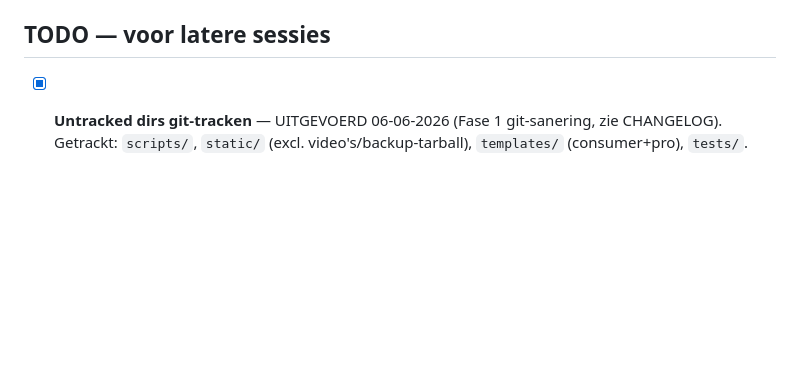
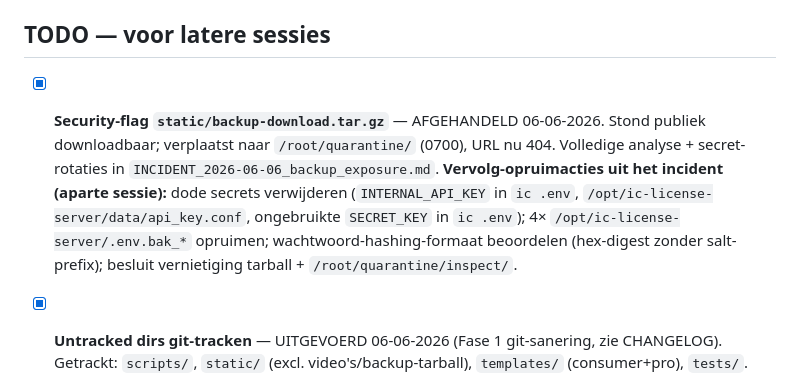
Before and after one commit to paulpannevis-svg/stresschecker, a Markdown page: CLEANUP_TODO.md, the part around the change. Drawn GitHub-style; blank space fills up the shorter version.

```diff
--- a/CLEANUP_TODO.md
+++ b/CLEANUP_TODO.md
@@ -32,6 +32,14 @@ Niet in oorspronkelijk plan, tijdens recursieve scan vóór Fase 2-E ontdekt en
 - [x] `.gitignore` uitbreiding met root-level anchors + brede subdir-patterns — toegevoegd
 
 ## TODO — voor latere sessies
+
+- [x] **Security-flag `static/backup-download.tar.gz`** — AFGEHANDELD 06-06-2026. Stond publiek
+  downloadbaar; verplaatst naar `/root/quarantine/` (0700), URL nu 404. Volledige analyse +
+  secret-rotaties in `INCIDENT_2026-06-06_backup_exposure.md`. **Vervolg-opruimacties uit het
+  incident (aparte sessie):** dode secrets verwijderen (`INTERNAL_API_KEY` in `ic .env`,
+  `/opt/ic-license-server/data/api_key.conf`, ongebruikte `SECRET_KEY` in `ic .env`); 4×
+  `/opt/ic-license-server/.env.bak_*` opruimen; wachtwoord-hashing-formaat beoordelen
+  (hex-digest zonder salt-prefix); besluit vernietiging tarball + `/root/quarantine/inspect/`.
 
 - [x] **Untracked dirs git-tracken** — UITGEVOERD 06-06-2026 (Fase 1 git-sanering, zie CHANGELOG). Getrackt: `scripts/`, `static/` (excl. video's/backup-tarball), `templates/` (consumer+pro), `tests/`. BEWUST GEPARKEERD: `hlm/`+`templates/hlm/` (apart spoor, beslissen bij HLM-activering), `email_templates/` (verweesd, verwijderkandidaat), `license_notifications.py`+`weekly_email.py` (Fase 2 secrets).
 - [x] **Docs-organisatie** — UITGEVOERD 06-06-2026: `LAUNCH_LOG.md`, `PWRESET_PLAN.md`, `RMSSD_HERBEREKENING_OVERZICHT.md`, `STAGING_OPZET_PLAN.md`, `TODO.md` → `docs/`. `SYSTEM_REFERENCE.md` BLIJFT in root (backup.sh:4 kopieert vanaf root-pad) — verplaatskandidaat zodra backup.sh meeverhuist. `docs/kontakt_v3_backup.html` = verwijderkandidaat (J).
```
Also changed, not shown: CHANGELOG.md (+25 -0 lines), INCIDENT_2026-06-06_backup_exposure.md (added, +171 -0 lines).
